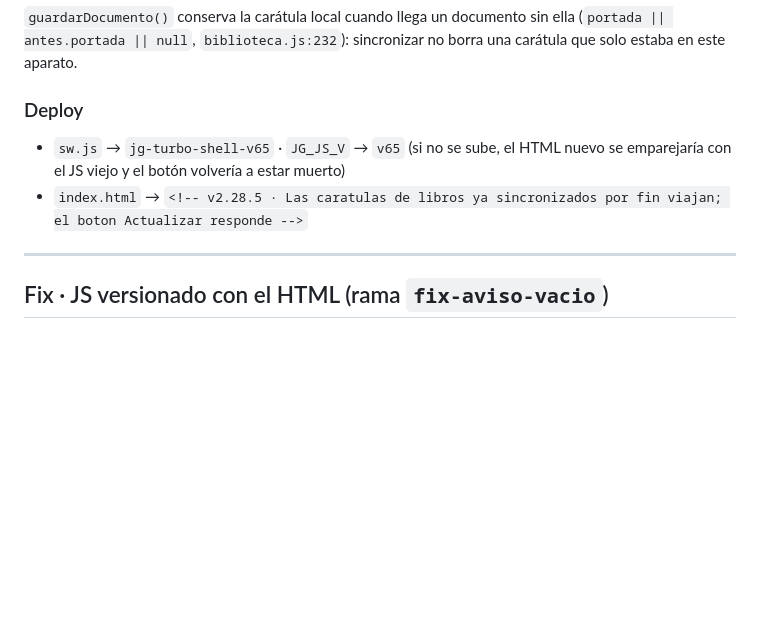
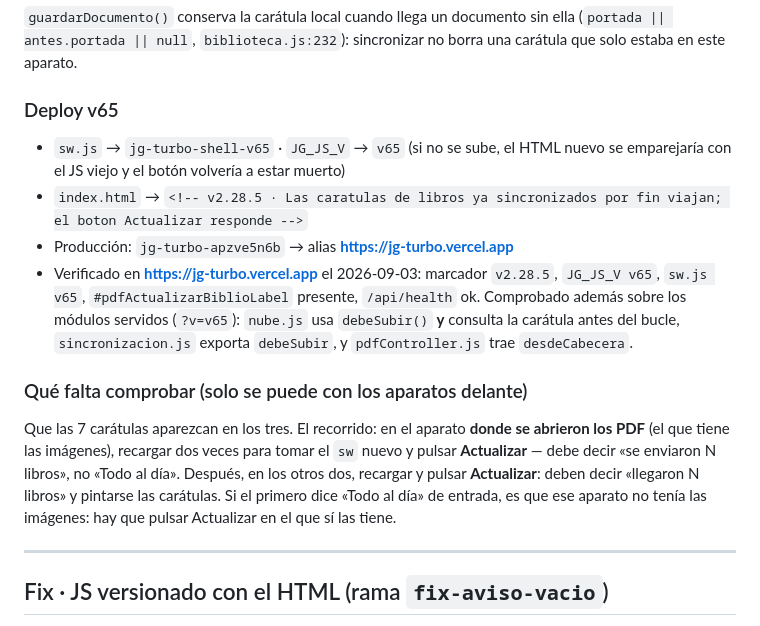
Before and after one commit to JHONCOD24/jg-turbo, a Markdown page: CAMBIOS_PDF.md, the part around the change. Drawn GitHub-style; blank space fills up the shorter version.

Commit message:
docs: verificacion en produccion v2.28.5 (caratulas y boton Actualizar)

```diff
--- a/CAMBIOS_PDF.md
+++ b/CAMBIOS_PDF.md
@@ -72,10 +72,23 @@ llamaba a tiempo. Por eso pulsar «Actualizar» no traía nada: no había nada q
 (`portada || antes.portada || null`, `biblioteca.js:232`): sincronizar no borra una carátula que
 solo estaba en este aparato.
 
-### Deploy
+### Deploy v65
 - `sw.js` → `jg-turbo-shell-v65` · `JG_JS_V` → `v65` (si no se sube, el HTML nuevo se emparejaría
   con el JS viejo y el botón volvería a estar muerto)
 - `index.html` → `<!-- v2.28.5 · Las caratulas de libros ya sincronizados por fin viajan; el boton Actualizar responde -->`
+- Producción: `jg-turbo-apzve5n6b` → alias **https://jg-turbo.vercel.app**
+- Verificado en **https://jg-turbo.vercel.app** el 2026-09-03: marcador `v2.28.5`, `JG_JS_V v65`,
+  `sw.js v65`, `#pdfActualizarBiblioLabel` presente, `/api/health` ok. Comprobado además sobre los
+  módulos servidos (`?v=v65`): `nube.js` usa `debeSubir()` **y** consulta la carátula antes del
+  bucle, `sincronizacion.js` exporta `debeSubir`, y `pdfController.js` trae `desdeCabecera`.
+
+### Qué falta comprobar (solo se puede con los aparatos delante)
+Que las 7 carátulas aparezcan en los tres. El recorrido: en el aparato **donde se abrieron los
+PDF** (el que tiene las imágenes), recargar dos veces para tomar el `sw` nuevo y pulsar
+**Actualizar** — debe decir «se enviaron N libros», no «Todo al día». Después, en los otros dos,
+recargar y pulsar **Actualizar**: deben decir «llegaron N libros» y pintarse las carátulas. Si el
+primero dice «Todo al día» de entrada, es que ese aparato no tenía las imágenes: hay que pulsar
+Actualizar en el que sí las tiene.
 
 ---
 
```
